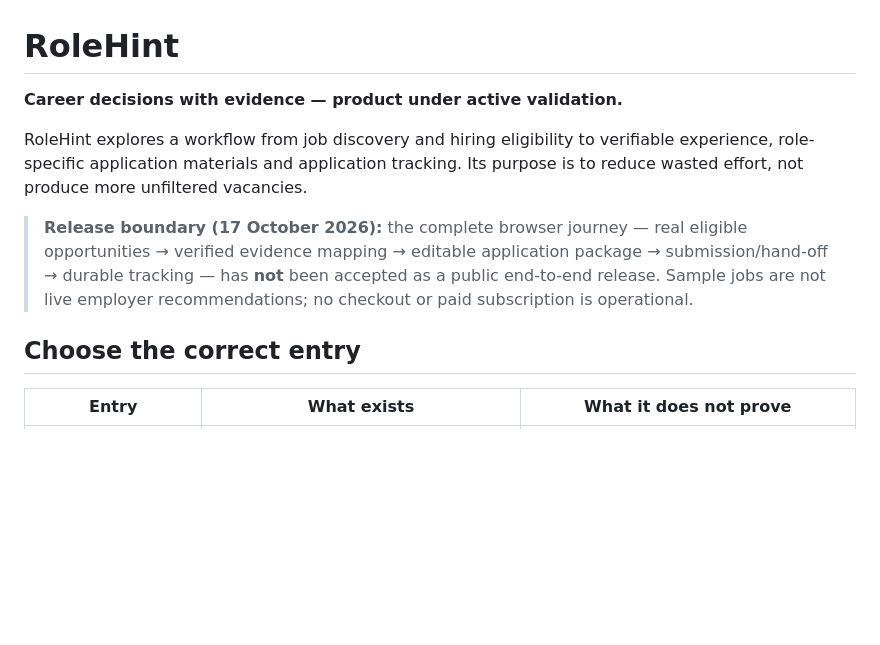
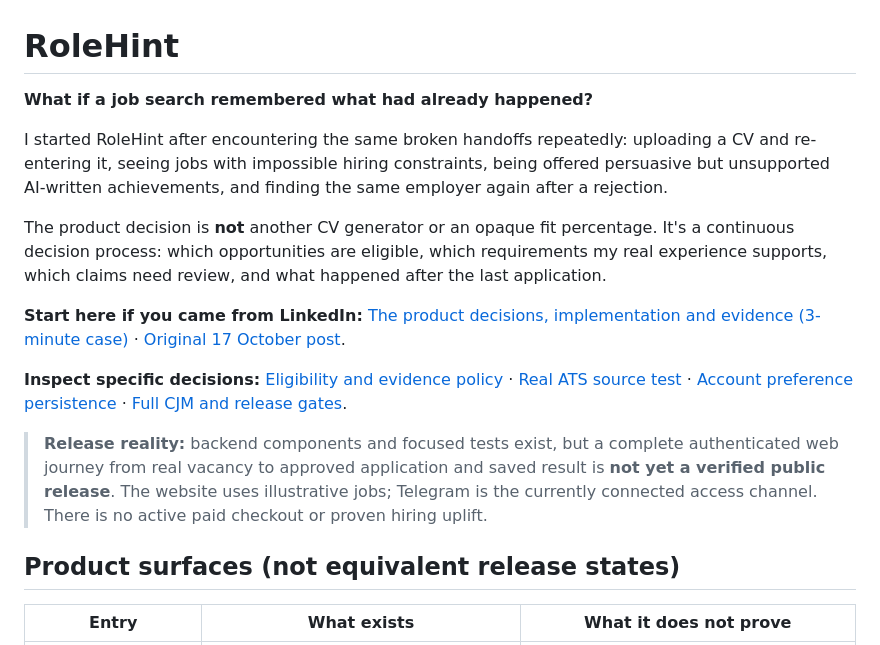
Before and after one commit to dokarpov/career-fit-agent, a Markdown page: README.md, the part around the change. GitHub-like rendering; blank space fills up the shorter version.

Commit message:
docs: put LinkedIn-to-product evidence path first in RoleHint

```diff
--- a/README.md
+++ b/README.md
@@ -1,12 +1,18 @@
 # RoleHint
 
-**Career decisions with evidence — product under active validation.**
+**What if a job search remembered what had already happened?**
 
-RoleHint explores a workflow from job discovery and hiring eligibility to verifiable experience, role-specific application materials and application tracking. Its purpose is to reduce wasted effort, not produce more unfiltered vacancies.
+I started RoleHint after encountering the same broken handoffs repeatedly: uploading a CV and re-entering it, seeing jobs with impossible hiring constraints, being offered persuasive but unsupported AI-written achievements, and finding the same employer again after a rejection.
 
-> **Release boundary (17 October 2026):** the complete browser journey — real eligible opportunities → verified evidence mapping → editable application package → submission/hand-off → durable tracking — has **not** been accepted as a public end-to-end release. Sample jobs are not live employer recommendations; no checkout or paid subscription is operational.
+The product decision is **not** another CV generator or an opaque fit percentage. It's a continuous decision process: which opportunities are eligible, which requirements my real experience supports, which claims need review, and what happened after the last application.
 
-## Choose the correct entry
+**Start here if you came from LinkedIn:** [The product decisions, implementation and evidence (3-minute case)](docs/CASE_ROLEHINT_PRODUCT_DECISIONS.md) · [Original 17 October post](https://www.linkedin.com/posts/dokarpov_job-hunting-has-a-fascinating-feature-collective-activity-7517137903018295296-sVIi).
+
+**Inspect specific decisions:** [Eligibility and evidence policy](docs/DECISION_POLICY.md) · [Real ATS source test](tests/test_real_job_sources.py) · [Account preference persistence](tests/test_settings_persistence.py) · [Full CJM and release gates](docs/PRODUCT_EXPERIENCE_V1.md).
+
+> **Release reality:** backend components and focused tests exist, but a complete authenticated web journey from real vacancy to approved application and saved result is **not yet a verified public release**. The website uses illustrative jobs; Telegram is the currently connected access channel. There is no active paid checkout or proven hiring uplift.
+
+## Product surfaces (not equivalent release states)
 
 | Entry | What exists | What it does not prove |
 | --- | --- | --- |
```
